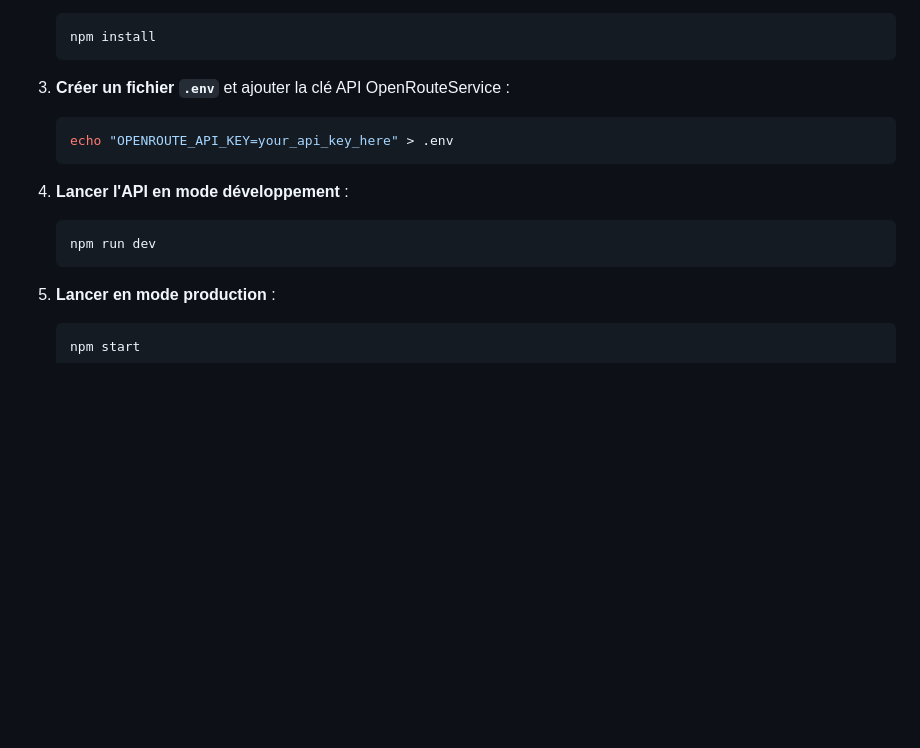
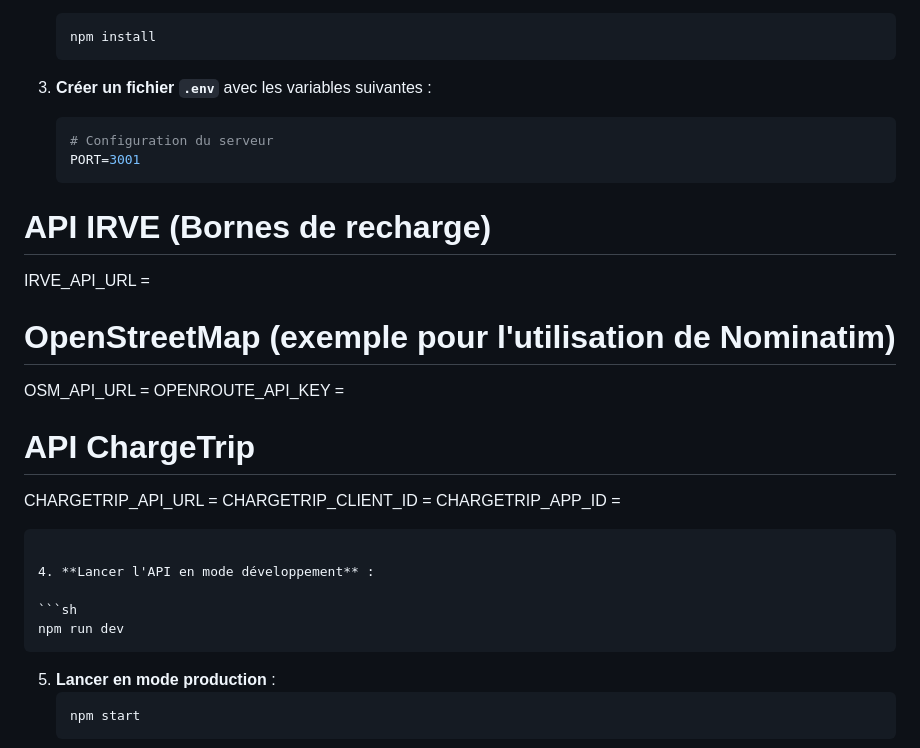
Before and after one commit to mathisfeltrin/info802, a Markdown page: README.md, the part around the change. Rendered like a GitHub page; blank space fills up the shorter version.

Commit message:
✅ update readme

`````diff
--- a/README.md
+++ b/README.md
@@ -30,17 +30,35 @@ Cette API permet de gérer les stations de recharge, les itinéraires et les vé
    npm install
    ```
 
-3. **Créer un fichier `.env`** et ajouter la clé API OpenRouteService :
+3. **Créer un fichier `.env`** avec les variables suivantes :
 
    ```sh
-   echo "OPENROUTE_API_KEY=your_api_key_here" > .env
+   # Configuration du serveur
+   PORT=3001
    ```
+
+# API IRVE (Bornes de recharge)
+
+IRVE_API_URL =
+
+# OpenStreetMap (exemple pour l'utilisation de Nominatim)
+
+OSM_API_URL =
+OPENROUTE_API_KEY =
+
+# API ChargeTrip
+
+CHARGETRIP_API_URL =
+CHARGETRIP_CLIENT_ID =
+CHARGETRIP_APP_ID =
+
+````
 
 4. **Lancer l'API en mode développement** :
 
-   ```sh
-   npm run dev
-   ```
+```sh
+npm run dev
+````
 
 5. **Lancer en mode production** :
    ```sh
`````
